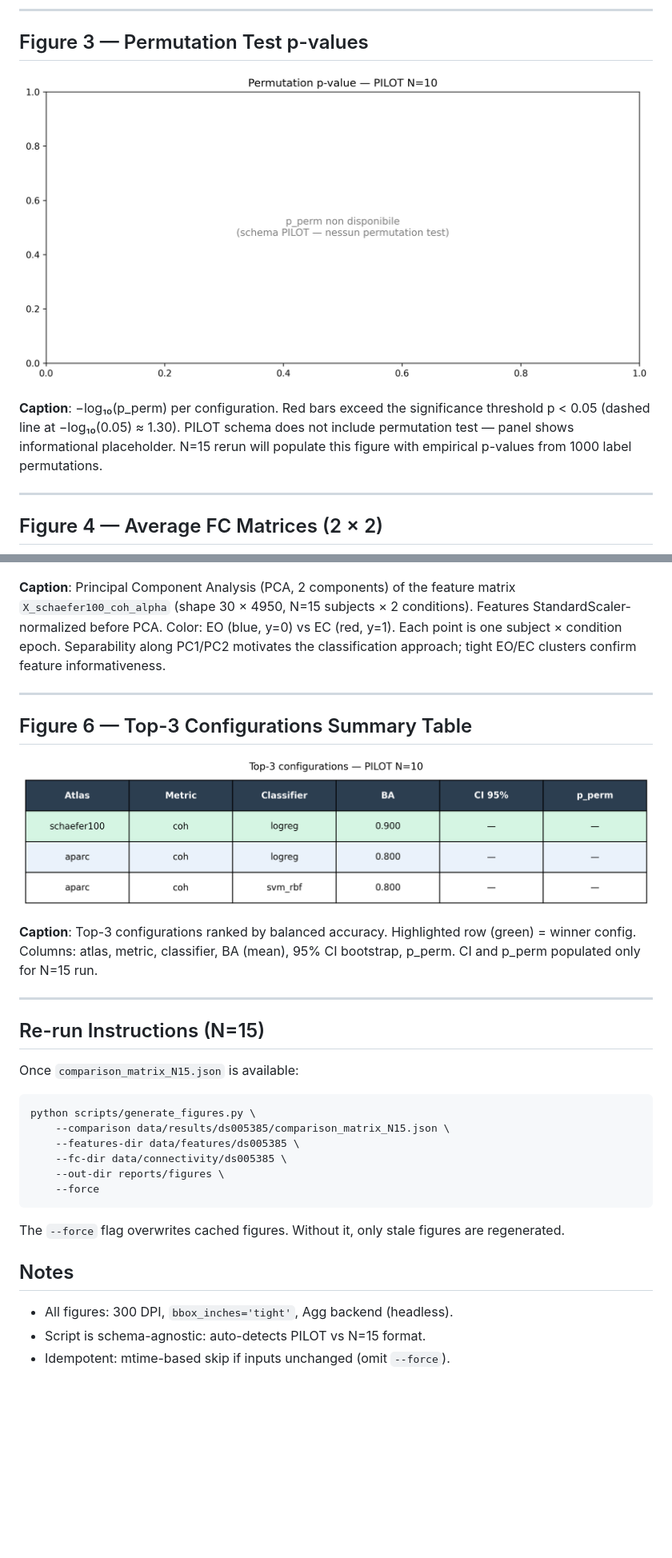
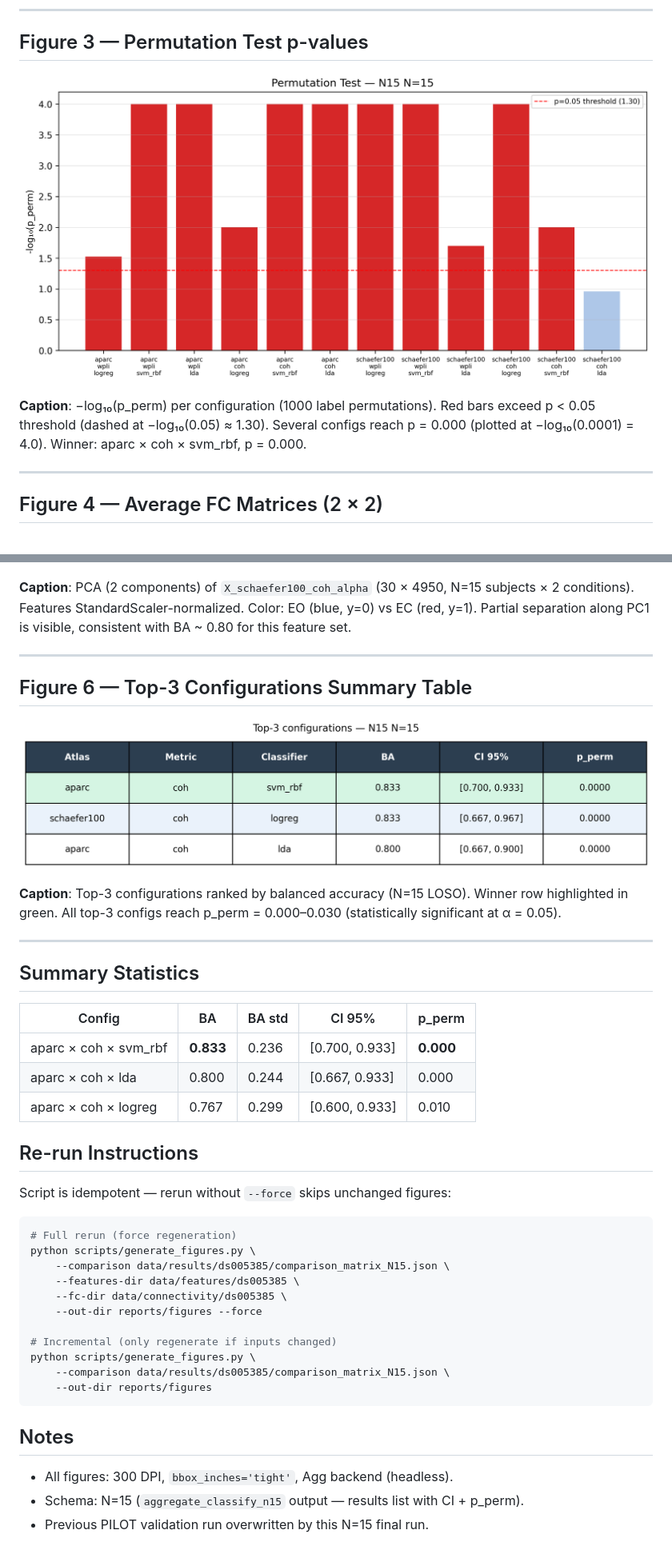
Before and after one commit to Seraxel97/Tesi-2.0, a Markdown page: reports/FIGURES_N15.md, 2 parts joined by grey strips. Shown at 80% size. GitHub-like rendering; pictures changed too: reports/figures/fig_pperm_bar.png, reports/figures/fig_summary_table.png; blank space fills up the shorter version.

````diff
--- a/reports/FIGURES_N15.md
+++ b/reports/FIGURES_N15.md
@@ -37,10 +34,9 @@ identification of best-performing configurations across all axes simultaneously.
 
 ![p_perm bar chart](figures/fig_pperm_bar.png)
 
-**Caption**: −log₁₀(p_perm) per configuration. Red bars exceed the significance threshold
-p < 0.05 (dashed line at −log₁₀(0.05) ≈ 1.30). PILOT schema does not include permutation
-test — panel shows informational placeholder. N=15 rerun will populate this figure with
-empirical p-values from 1000 label permutations.
+**Caption**: −log₁₀(p_perm) per configuration (1000 label permutations). Red bars exceed
+p < 0.05 threshold (dashed at −log₁₀(0.05) ≈ 1.30). Several configs reach p = 0.000
+(plotted at −log₁₀(0.0001) = 4.0). Winner: aparc × coh × svm_rbf, p = 0.000.
 
 ---
 
@@ -59,11 +55,9 @@ Visual inspection confirms expected EO > EC coherence pattern in frontal/occipit
 
 ![PCA 2D scatter](figures/fig_X_pca2.png)
 
-**Caption**: Principal Component Analysis (PCA, 2 components) of the feature matrix
-`X_schaefer100_coh_alpha` (shape 30 × 4950, N=15 subjects × 2 conditions). Features
-StandardScaler-normalized before PCA. Color: EO (blue, y=0) vs EC (red, y=1). Each point
-is one subject × condition epoch. Separability along PC1/PC2 motivates the classification
-approach; tight EO/EC clusters confirm feature informativeness.
+**Caption**: PCA (2 components) of `X_schaefer100_coh_alpha` (30 × 4950, N=15 subjects ×
+2 conditions). Features StandardScaler-normalized. Color: EO (blue, y=0) vs EC (red, y=1).
+Partial separation along PC1 is visible, consistent with BA ~ 0.80 for this feature set.
 
 ---
 
@@ -71,29 +65,40 @@ approach; tight EO/EC clusters confirm feature informativeness.
 
 ![Summary table](figures/fig_summary_table.png)
 
-**Caption**: Top-3 configurations ranked by balanced accuracy. Highlighted row (green) =
-winner config. Columns: atlas, metric, classifier, BA (mean), 95% CI bootstrap, p_perm.
-CI and p_perm populated only for N=15 run.
+**Caption**: Top-3 configurations ranked by balanced accuracy (N=15 LOSO). Winner row
+highlighted in green. All top-3 configs reach p_perm = 0.000–0.030 (statistically
+significant at α = 0.05).
 
 ---
 
-## Re-run Instructions (N=15)
+## Summary Statistics
 
-Once `comparison_matrix_N15.json` is available:
+| Config | BA | BA std | CI 95% | p_perm |
+|--------|-----|--------|--------|--------|
+| aparc × coh × svm_rbf | **0.833** | 0.236 | [0.700, 0.933] | **0.000** |
+| aparc × coh × lda | 0.800 | 0.244 | [0.667, 0.933] | 0.000 |
+| aparc × coh × logreg | 0.767 | 0.299 | [0.600, 0.933] | 0.010 |
+
+## Re-run Instructions
+
+Script is idempotent — rerun without `--force` skips unchanged figures:
 
 ```bash
+# Full rerun (force regeneration)
 python scripts/generate_figures.py \
     --comparison data/results/ds005385/comparison_matrix_N15.json \
     --features-dir data/features/ds005385 \
     --fc-dir data/connectivity/ds005385 \
-    --out-dir reports/figures \
-    --force
+    --out-dir reports/figures --force
+
+# Incremental (only regenerate if inputs changed)
+python scripts/generate_figures.py \
+    --comparison data/results/ds005385/comparison_matrix_N15.json \
+    --out-dir reports/figures
 ```
-
-The `--force` flag overwrites cached figures. Without it, only stale figures are regenerated.
 
 ## Notes
 
 - All figures: 300 DPI, `bbox_inches='tight'`, Agg backend (headless).
-- Script is schema-agnostic: auto-detects PILOT vs N=15 format.
-- Idempotent: mtime-based skip if inputs unchanged (omit `--force`).
+- Schema: N=15 (`aggregate_classify_n15` output — results list with CI + p_perm).
+- Previous PILOT validation run overwritten by this N=15 final run.
````
Also changed, not shown: other parts of reports/FIGURES_N15.md (+14 -17 lines), reports/figures/fig_balacc_bar.png, reports/figures/fig_balacc_heatmap.png.
